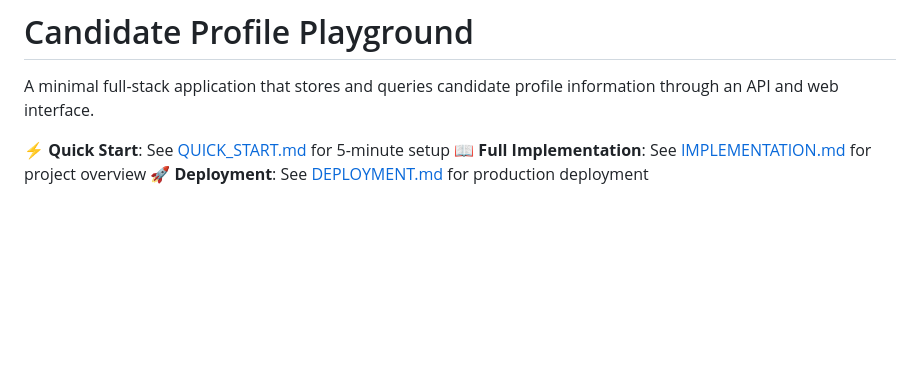
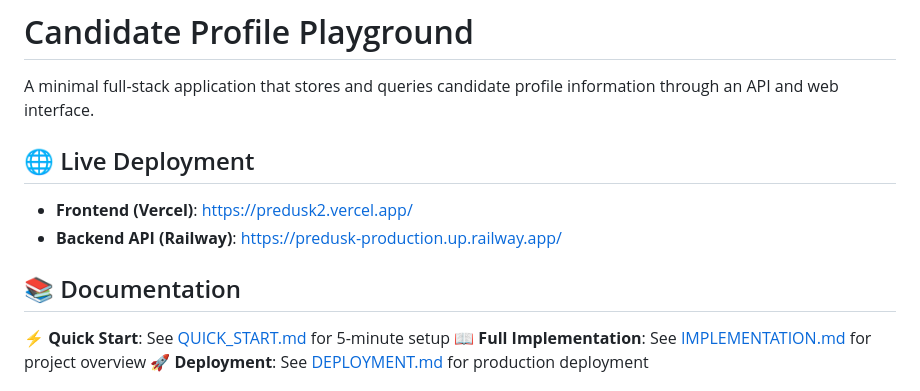
Before and after one commit to DeveshSarda5/Predusk, a Markdown page: README.md, the part around the change. GitHub-like rendering; blank space fills up the shorter version.

Commit message:
Add live deployment links (Vercel frontend and Railway backend)

```diff
--- a/README.md
+++ b/README.md
@@ -1,6 +1,13 @@
 # Candidate Profile Playground
 
 A minimal full-stack application that stores and queries candidate profile information through an API and web interface.
+
+## 🌐 Live Deployment
+
+- **Frontend (Vercel)**: https://predusk2.vercel.app/
+- **Backend API (Railway)**: https://predusk-production.up.railway.app/
+
+## 📚 Documentation
 
 **⚡ Quick Start**: See [QUICK_START.md](QUICK_START.md) for 5-minute setup
 **📖 Full Implementation**: See [IMPLEMENTATION.md](IMPLEMENTATION.md) for project overview
```
